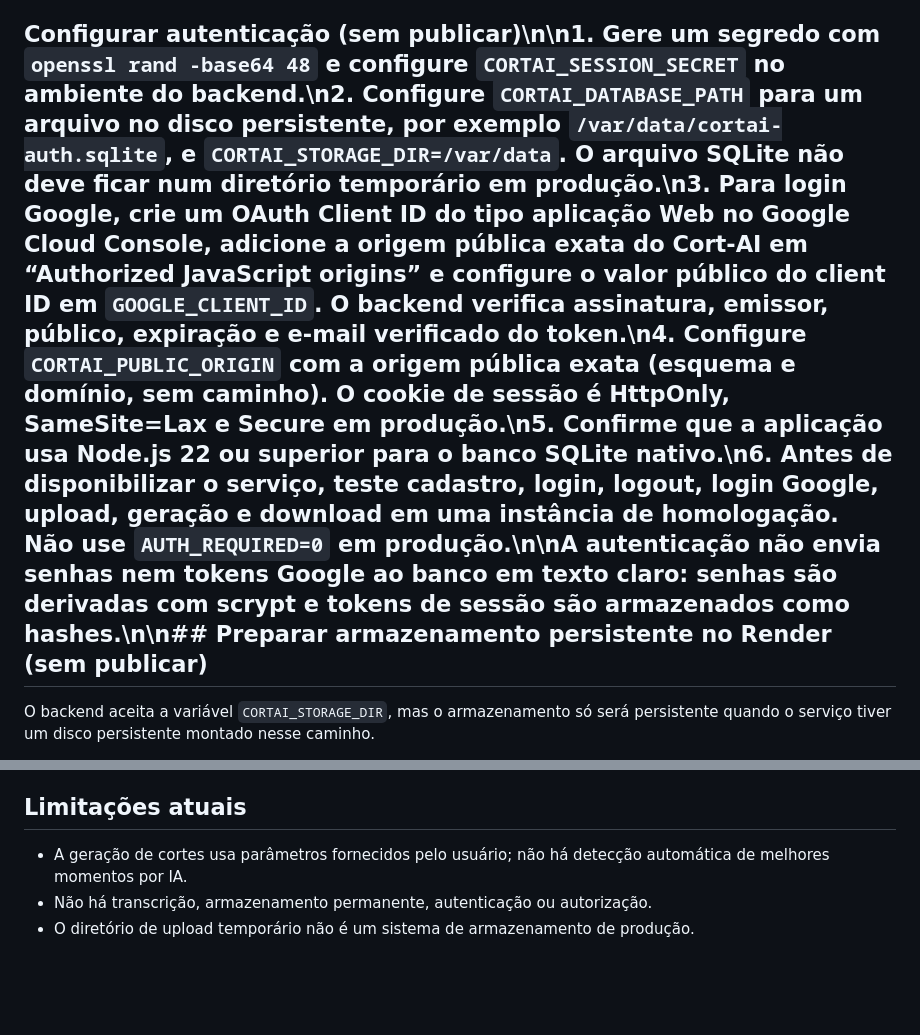
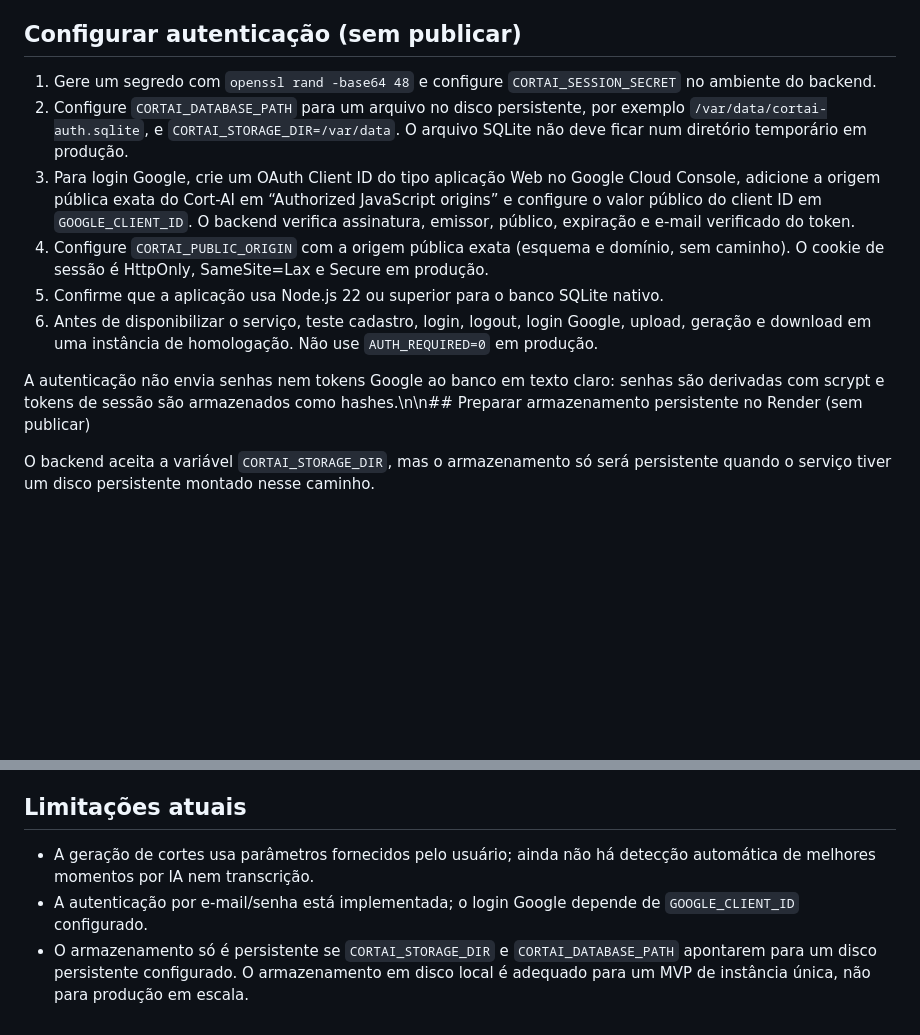
Before and after one commit to ffvazio86-netizen/cortai-ai, a Markdown page: README.md, 2 parts joined by grey strips. Drawn GitHub-style; blank space fills up the shorter version.

Commit message:
docs: corrigir formatação e limitações do README

```diff
--- a/README.md
+++ b/README.md
@@ -37,7 +37,16 @@ Por padrão, os arquivos ficam em uma pasta temporária do sistema operacional e
 
 A autenticação por e-mail/senha e Google está habilitada por padrão. As rotas de upload, geração e download exigem sessão e os IDs de vídeos/cortes são associados ao usuário que os criou. Use `CORTAI_SESSION_SECRET` com pelo menos 32 bytes aleatórios e configure `GOOGLE_CLIENT_ID` para habilitar o botão Google. A base SQLite de usuários e sessões fica em `CORTAI_DATABASE_PATH` (por padrão, ao lado dos arquivos no diretório `CORTAI_STORAGE_DIR`). Em produção, configure `CORTAI_STORAGE_DIR` para o ponto de montagem do disco persistente e `CORTAI_DATABASE_PATH` para um arquivo nesse mesmo disco; faça backup do banco e mantenha o mesmo `CORTAI_SESSION_SECRET` entre reinícios. SQLite usa arquivos auxiliares WAL/SHM, então o diretório do banco precisa permitir gravação. Não defina `AUTH_REQUIRED=0` em um serviço público.
 
-## Configurar autenticação (sem publicar)\n\n1. Gere um segredo com `openssl rand -base64 48` e configure `CORTAI_SESSION_SECRET` no ambiente do backend.\n2. Configure `CORTAI_DATABASE_PATH` para um arquivo no disco persistente, por exemplo `/var/data/cortai-auth.sqlite`, e `CORTAI_STORAGE_DIR=/var/data`. O arquivo SQLite não deve ficar num diretório temporário em produção.\n3. Para login Google, crie um OAuth Client ID do tipo aplicação Web no Google Cloud Console, adicione a origem pública exata do Cort-AI em “Authorized JavaScript origins” e configure o valor público do client ID em `GOOGLE_CLIENT_ID`. O backend verifica assinatura, emissor, público, expiração e e-mail verificado do token.\n4. Configure `CORTAI_PUBLIC_ORIGIN` com a origem pública exata (esquema e domínio, sem caminho). O cookie de sessão é HttpOnly, SameSite=Lax e Secure em produção.\n5. Confirme que a aplicação usa Node.js 22 ou superior para o banco SQLite nativo.\n6. Antes de disponibilizar o serviço, teste cadastro, login, logout, login Google, upload, geração e download em uma instância de homologação. Não use `AUTH_REQUIRED=0` em produção.\n\nA autenticação não envia senhas nem tokens Google ao banco em texto claro: senhas são derivadas com scrypt e tokens de sessão são armazenados como hashes.\n\n## Preparar armazenamento persistente no Render (sem publicar)
+## Configurar autenticação (sem publicar)
+
+1. Gere um segredo com `openssl rand -base64 48` e configure `CORTAI_SESSION_SECRET` no ambiente do backend.
+2. Configure `CORTAI_DATABASE_PATH` para um arquivo no disco persistente, por exemplo `/var/data/cortai-auth.sqlite`, e `CORTAI_STORAGE_DIR=/var/data`. O arquivo SQLite não deve ficar num diretório temporário em produção.
+3. Para login Google, crie um OAuth Client ID do tipo aplicação Web no Google Cloud Console, adicione a origem pública exata do Cort-AI em “Authorized JavaScript origins” e configure o valor público do client ID em `GOOGLE_CLIENT_ID`. O backend verifica assinatura, emissor, público, expiração e e-mail verificado do token.
+4. Configure `CORTAI_PUBLIC_ORIGIN` com a origem pública exata (esquema e domínio, sem caminho). O cookie de sessão é HttpOnly, SameSite=Lax e Secure em produção.
+5. Confirme que a aplicação usa Node.js 22 ou superior para o banco SQLite nativo.
+6. Antes de disponibilizar o serviço, teste cadastro, login, logout, login Google, upload, geração e download em uma instância de homologação. Não use `AUTH_REQUIRED=0` em produção.
+
+A autenticação não envia senhas nem tokens Google ao banco em texto claro: senhas são derivadas com scrypt e tokens de sessão são armazenados como hashes.\n\n## Preparar armazenamento persistente no Render (sem publicar)
 
 O backend aceita a variável `CORTAI_STORAGE_DIR`, mas o armazenamento só será persistente quando o serviço tiver um disco persistente montado nesse caminho.
 
@@ -73,6 +82,6 @@ O `Dockerfile` instala o FFmpeg para executar o backend em contêiner. Nenhum se
 
 ## Limitações atuais
 
-- A geração de cortes usa parâmetros fornecidos pelo usuário; não há detecção automática de melhores momentos por IA.
-- Não há transcrição, armazenamento permanente, autenticação ou autorização.
-- O diretório de upload temporário não é um sistema de armazenamento de produção.
+- A geração de cortes usa parâmetros fornecidos pelo usuário; ainda não há detecção automática de melhores momentos por IA nem transcrição.
+- A autenticação por e-mail/senha está implementada; o login Google depende de `GOOGLE_CLIENT_ID` configurado.
+- O armazenamento só é persistente se `CORTAI_STORAGE_DIR` e `CORTAI_DATABASE_PATH` apontarem para um disco persistente configurado. O armazenamento em disco local é adequado para um MVP de instância única, não para produção em escala.
```
